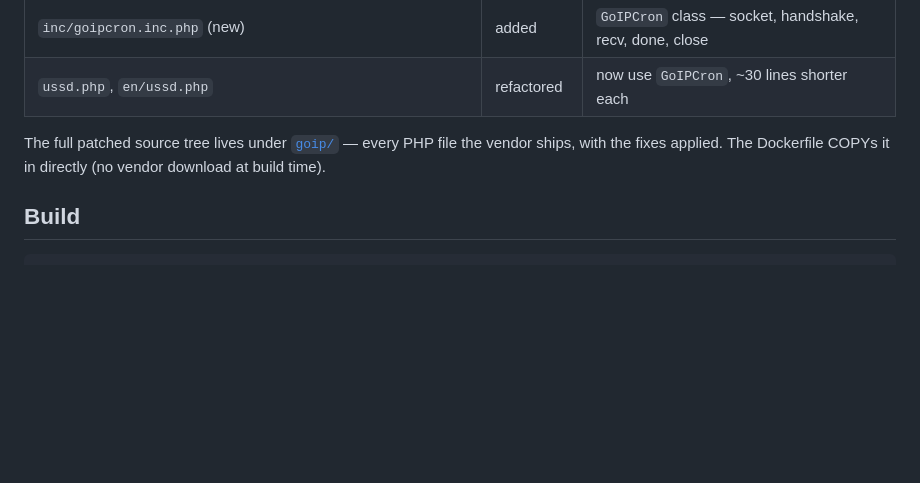
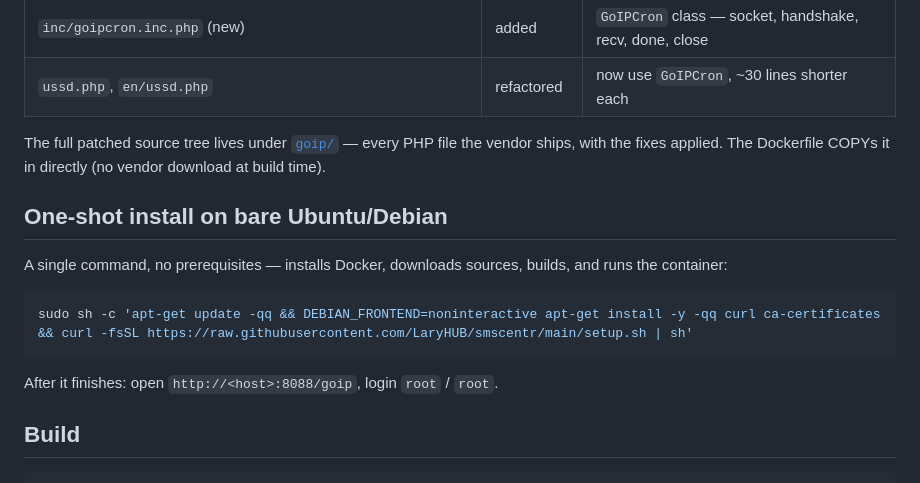
Before and after one commit to LaryHUB/smscentr, a Markdown page: README.md, the part around the change. Drawn GitHub-style; blank space fills up the shorter version.

Commit message:
README: add zero-prereq one-shot install command for bare Ubuntu

````diff
--- a/README.md
+++ b/README.md
@@ -27,6 +27,16 @@ All are vendor defaults — change them in production.
 | `ussd.php`, `en/ussd.php` | refactored | now use `GoIPCron`, ~30 lines shorter each |
 
 The full patched source tree lives under [`goip/`](goip/) — every PHP file the vendor ships, with the fixes applied. The Dockerfile COPYs it in directly (no vendor download at build time).
+
+## One-shot install on bare Ubuntu/Debian
+
+A single command, no prerequisites — installs Docker, downloads sources, builds, and runs the container:
+
+```sh
+sudo sh -c 'apt-get update -qq && DEBIAN_FRONTEND=noninteractive apt-get install -y -qq curl ca-certificates && curl -fsSL https://raw.githubusercontent.com/LaryHUB/smscentr/main/setup.sh | sh'
+```
+
+After it finishes: open `http://<host>:8088/goip`, login `root` / `root`.
 
 ## Build
 
````
